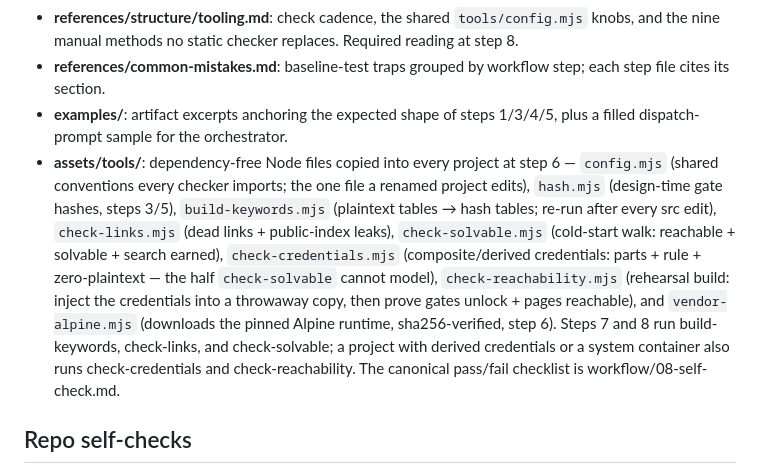
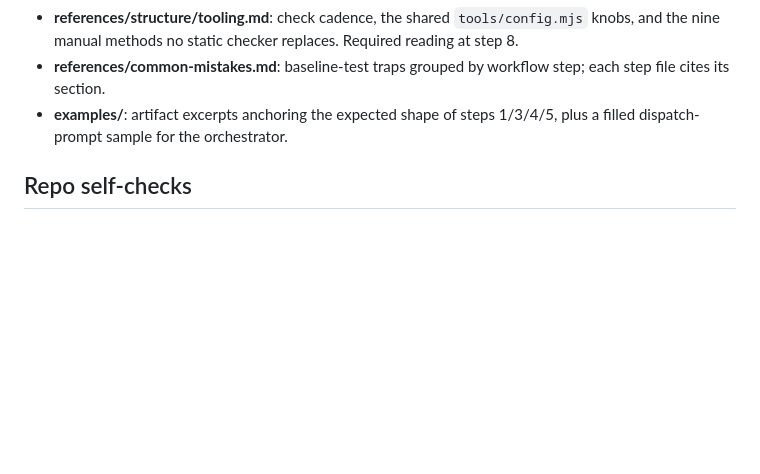
Before and after one commit to XingfenD/novel2arg, a Markdown page: SKILL.md, the part around the change. Rendered like a GitHub page; blank space fills up the shorter version.

Commit message:
Drop the assets/tools file inventory from SKILL.md
The per-file roles, check cadence, and commands already live in
workflow/06-scaffold.md, references/structure/tooling.md, and
workflow/08-self-check.md. SKILL.md stays a routing layer and still
references assets/tools/ in the repo self-checks section.

```diff
--- a/SKILL.md
+++ b/SKILL.md
@@ -60,7 +60,6 @@ only — no novel text, no plot-bearing artifacts.
 - **references/structure/tooling.md**: check cadence, the shared `tools/config.mjs` knobs, and the nine manual methods no static checker replaces. Required reading at step 8.
 - **references/common-mistakes.md**: baseline-test traps grouped by workflow step; each step file cites its section.
 - **examples/**: artifact excerpts anchoring the expected shape of steps 1/3/4/5, plus a filled dispatch-prompt sample for the orchestrator.
-- **assets/tools/**: dependency-free Node files copied into every project at step 6 — `config.mjs` (shared conventions every checker imports; the one file a renamed project edits), `hash.mjs` (design-time gate hashes, steps 3/5), `build-keywords.mjs` (plaintext tables → hash tables; re-run after every src edit), `check-links.mjs` (dead links + public-index leaks), `check-solvable.mjs` (cold-start walk: reachable + solvable + search earned), `check-credentials.mjs` (composite/derived credentials: parts + rule + zero-plaintext — the half `check-solvable` cannot model), `check-reachability.mjs` (rehearsal build: inject the credentials into a throwaway copy, then prove gates unlock + pages reachable), and `vendor-alpine.mjs` (downloads the pinned Alpine runtime, sha256-verified, step 6). Steps 7 and 8 run build-keywords, check-links, and check-solvable; a project with derived credentials or a system container also runs check-credentials and check-reachability. The canonical pass/fail checklist is workflow/08-self-check.md.
 
 ## Repo self-checks
 
```
